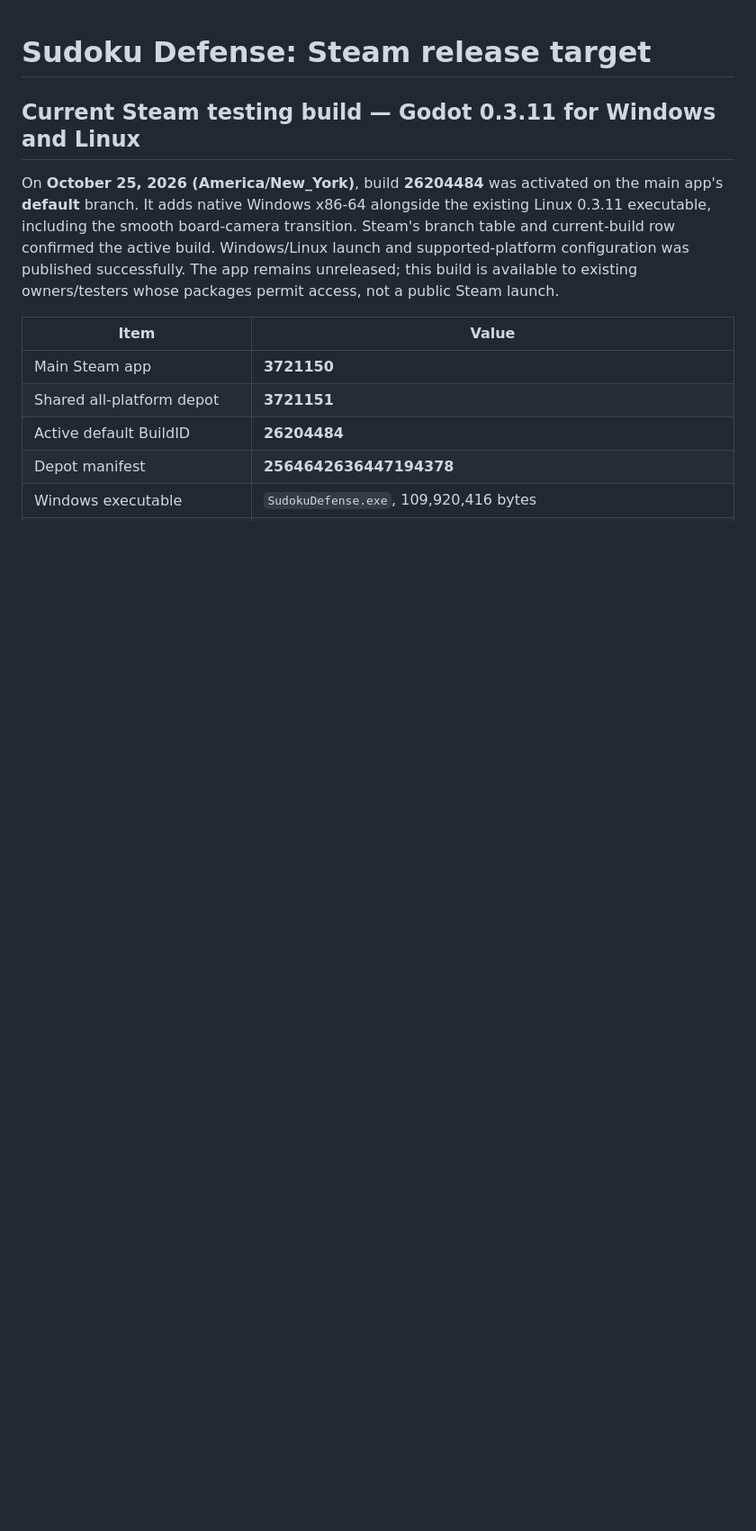
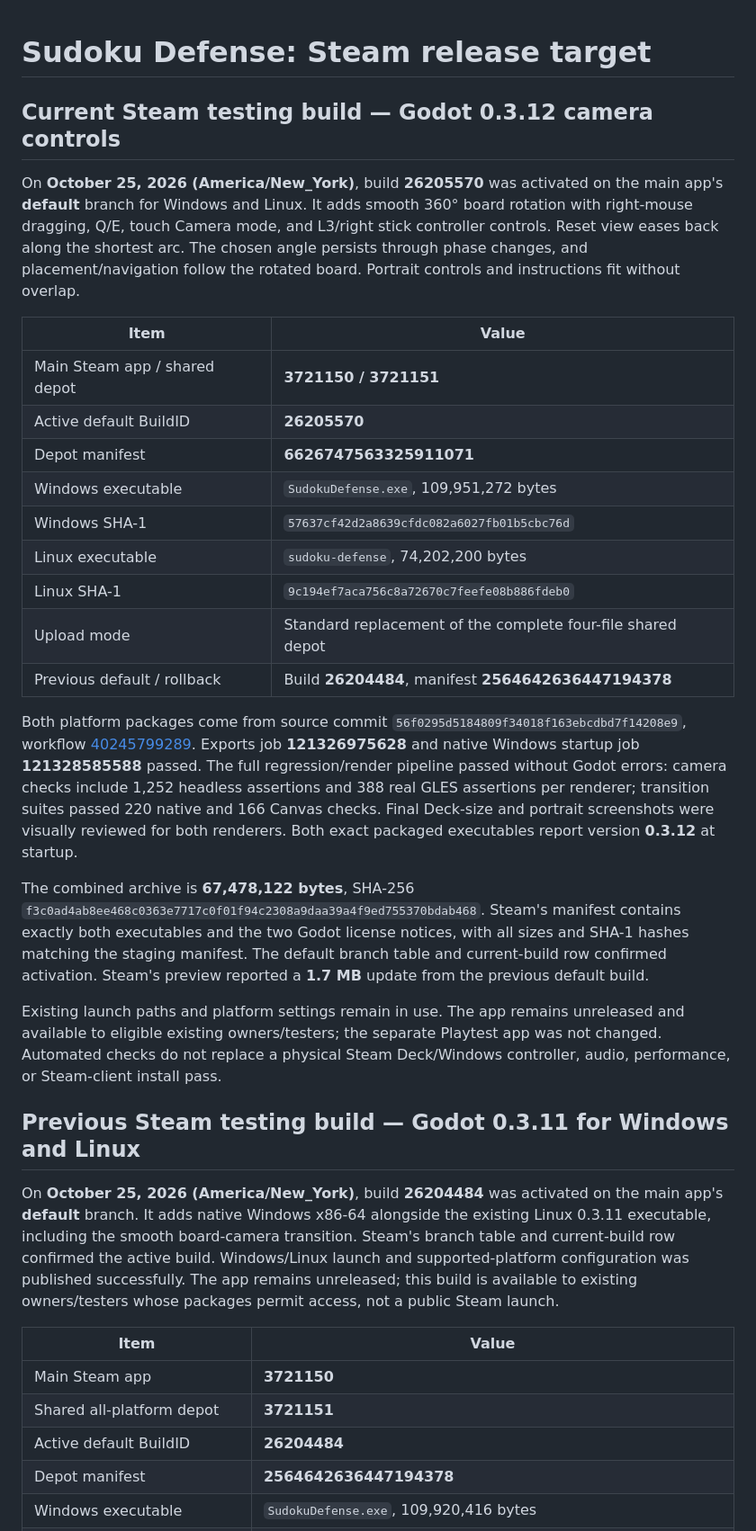
Before and after one commit to yannage/Sudoku-Defense-beta, a Markdown page: docs/STEAM-RELEASE.md, the part around the change. Shown at 90% size. GitHub-like rendering; blank space fills up the shorter version.

Commit message:
Record verified Steam 0.3.12 camera-controls release

```diff
--- a/docs/STEAM-RELEASE.md
+++ b/docs/STEAM-RELEASE.md
@@ -1,6 +1,49 @@
 # Sudoku Defense: Steam release target
 
-## Current Steam testing build — Godot 0.3.11 for Windows and Linux
+## Current Steam testing build — Godot 0.3.12 camera controls
+
+On **October 25, 2026 (America/New_York)**, build **26205570** was activated on
+the main app's **default** branch for Windows and Linux. It adds smooth 360°
+board rotation with right-mouse dragging, Q/E, touch Camera mode, and L3/right
+stick controller controls. Reset view eases back along the shortest arc. The
+chosen angle persists through phase changes, and placement/navigation follow
+the rotated board. Portrait controls and instructions fit without overlap.
+
+| Item | Value |
+| --- | --- |
+| Main Steam app / shared depot | **3721150 / 3721151** |
+| Active default BuildID | **26205570** |
+| Depot manifest | **6626747563325911071** |
+| Windows executable | `SudokuDefense.exe`, 109,951,272 bytes |
+| Windows SHA-1 | `57637cf42d2a8639cfdc082a6027fb01b5cbc76d` |
+| Linux executable | `sudoku-defense`, 74,202,200 bytes |
+| Linux SHA-1 | `9c194ef7aca756c8a72670c7feefe08b886fdeb0` |
+| Upload mode | Standard replacement of the complete four-file shared depot |
+| Previous default / rollback | Build **26204484**, manifest **2564642636447194378** |
+
+Both platform packages come from source commit
+`56f0295d5184809f34018f163ebcdbd7f14208e9`, workflow
+[40245799289](https://github.com/yannage/Sudoku-Defense-beta/actions/runs/40245799289).
+Exports job **121326975628** and native Windows startup job **121328585588**
+passed. The full regression/render pipeline passed without Godot errors:
+camera checks include 1,252 headless assertions and 388 real GLES assertions
+per renderer; transition suites passed 220 native and 166 Canvas checks.
+Final Deck-size and portrait screenshots were visually reviewed for both
+renderers. Both exact packaged executables report version **0.3.12** at startup.
+
+The combined archive is **67,478,122 bytes**, SHA-256
+`f3c0ad4ab8ee468c0363e7717c0f01f94c2308a9daa39a4f9ed755370bdab468`.
+Steam's manifest contains exactly both executables and the two Godot license
+notices, with all sizes and SHA-1 hashes matching the staging manifest. The
+default branch table and current-build row confirmed activation. Steam's
+preview reported a **1.7 MB** update from the previous default build.
+
+Existing launch paths and platform settings remain in use. The app remains
+unreleased and available to eligible existing owners/testers; the separate
+Playtest app was not changed. Automated checks do not replace a physical
+Steam Deck/Windows controller, audio, performance, or Steam-client install pass.
+
+## Previous Steam testing build — Godot 0.3.11 for Windows and Linux
 
 On **October 25, 2026 (America/New_York)**, build **26204484** was activated on
 the main app's **default** branch. It adds native Windows x86-64 alongside the
```
Also changed, not shown: docs/GODOT-BUILDS.md (+6 -4 lines).
